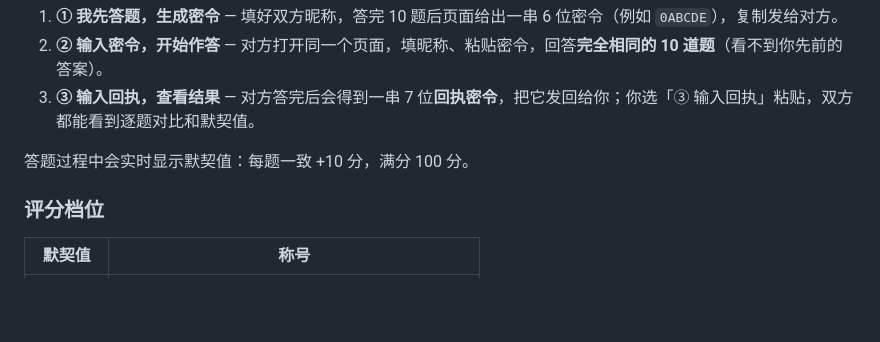
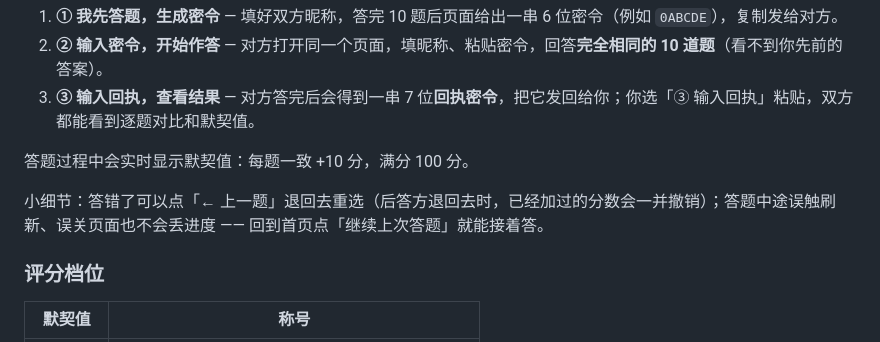
Before and after one commit to JoeWang911/couple-game, a Markdown page: README.md, the part around the change. Rendered like a GitHub page; blank space fills up the shorter version.

Commit message:
docs: README 补充上一题/进度保存说明

```diff
--- a/README.md
+++ b/README.md
@@ -15,6 +15,8 @@
 3. **③ 输入回执，查看结果** — 对方答完后会得到一串 7 位**回执密令**，把它发回给你；你选「③ 输入回执」粘贴，双方都能看到逐题对比和默契值。
 
 答题过程中会实时显示默契值：每题一致 +10 分，满分 100 分。
+
+小细节：答错了可以点「← 上一题」退回去重选（后答方退回去时，已经加过的分数会一并撤销）；答题中途误触刷新、误关页面也不会丢进度 —— 回到首页点「继续上次答题」就能接着答。
 
 ### 评分档位
 
```
